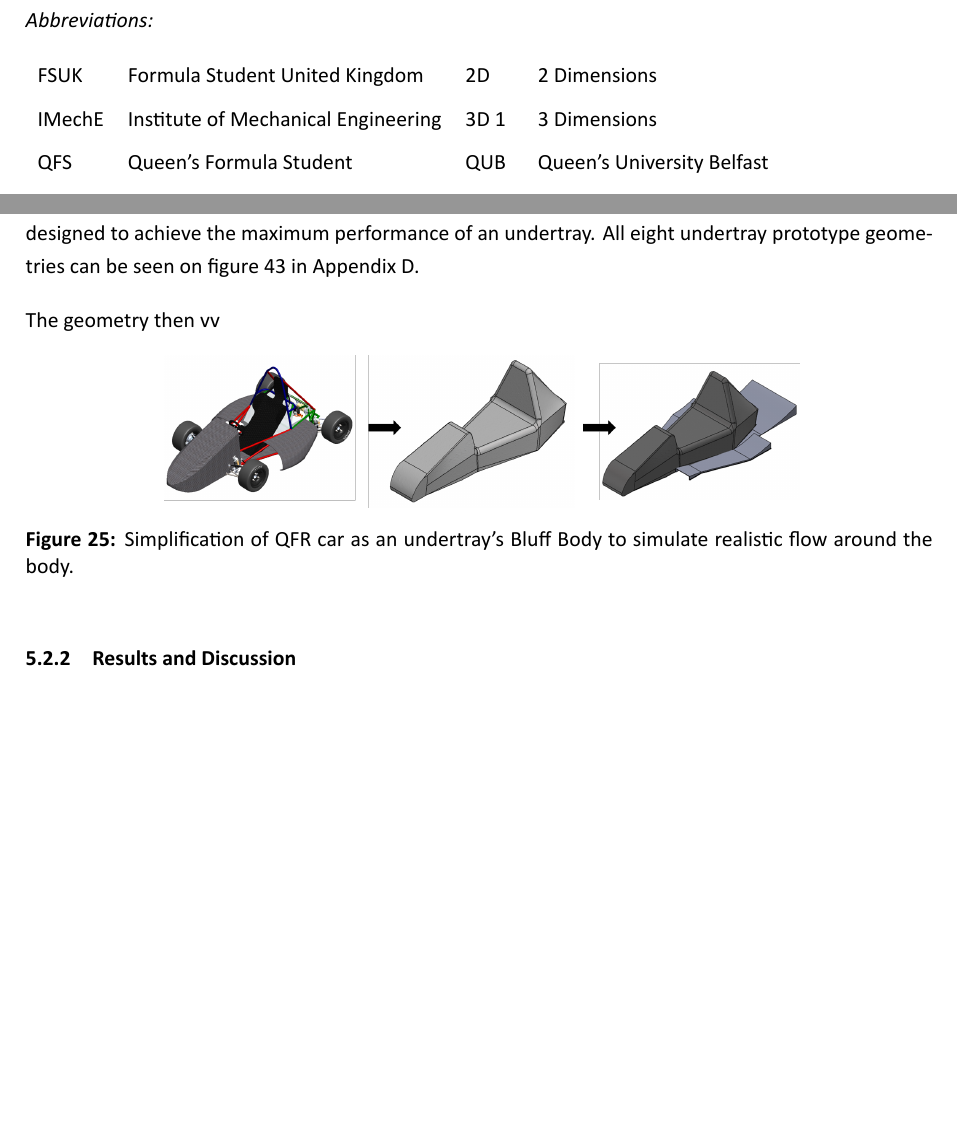
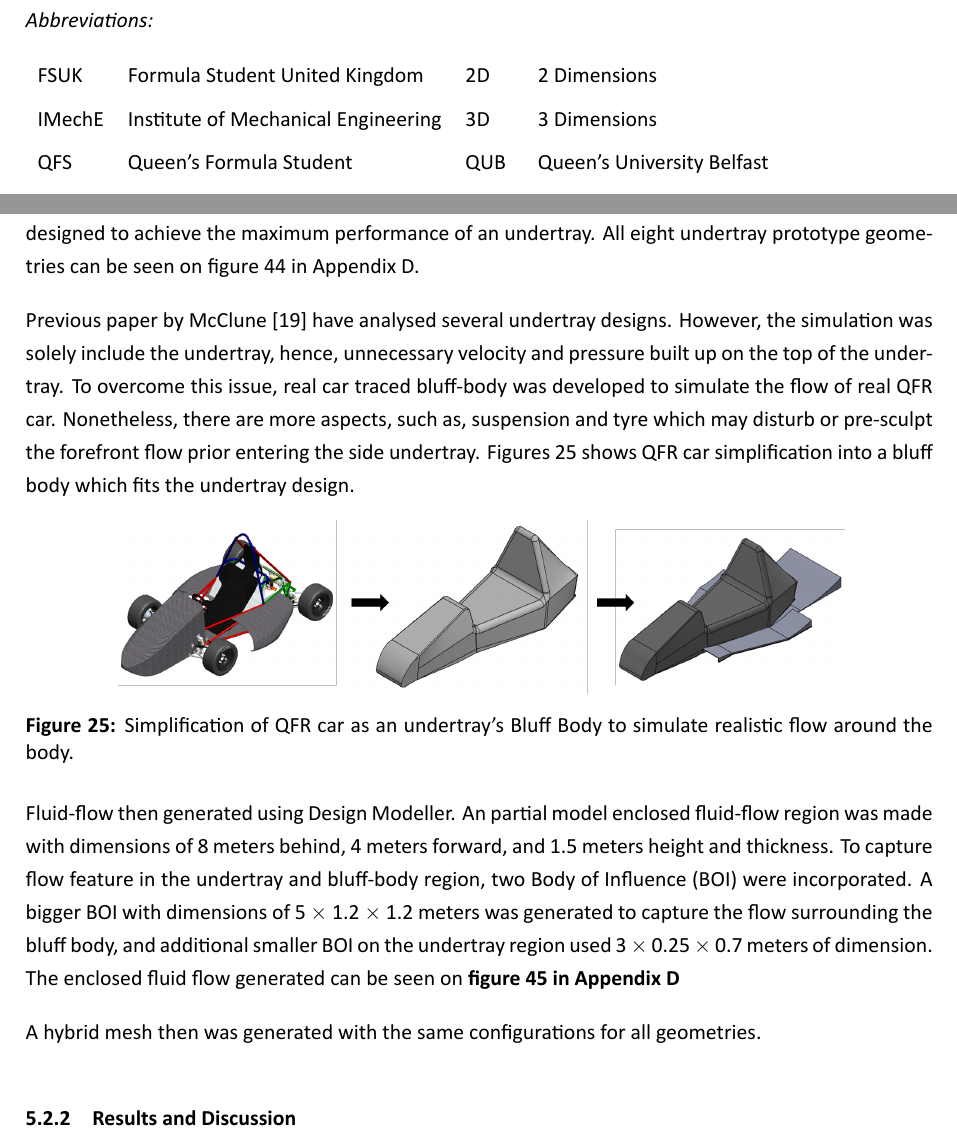
Before and after one commit to dennisezefanyatohpati/FINAL-PROJECT, a LaTeX document (main.tex, which reads Content/nomenclatures.tex, Content/results/results_3D.tex): two parts of pages 13 and 39 of 64 before the commit and two parts of pages 13 and 39 of 65 after it, joined at a grey line, cut so that both start at the same text, the shorter picture padded with empty space. Compiled offline with LuaLaTeX.

Commit message:
LAST MEETING

```diff
--- a/Content/nomenclatures.tex
+++ b/Content/nomenclatures.tex
@@ -29,7 +29,7 @@ $\delta$ & Boundary Layer Height ($m$) \\
 
 \begin{tabular}{llll}
 FSUK & Formula Student United Kingdom & 2D & 2 Dimensions \\
-IMechE & Institute of Mechanical Engineering & 3D 1 & 3 Dimensions\\
+IMechE & Institute of Mechanical Engineering & 3D & 3 Dimensions\\
 QFS & Queen's Formula Student & QUB & Queen's University Belfast\\
 QFR & Queen's Formula Racing & BOI & Body of Influence\\
 CFD & Computational Fluid Dynamics & SST & Shear Stress Transport 1\\
--- a/Content/results/results_3D.tex
+++ b/Content/results/results_3D.tex
@@ -75,12 +75,16 @@ Overall previous analyses have given a fundamental understanding of flow behavio
 \subsubsection{Geometry and Mesh Generation}
 \noindent Previous results have given knowledge on undertray's trend and flow behaviour for inlet and diffuser angle. Eight prototype designs were made based on interpretation and judgement from prior results. Number of configurations were used to achieve the best results in the designs, including; side diffuser, side flat-plate, dual-variable diffuser, Gurney flaps, and variable vortex generator. Those variables were designed to achieve the maximum performance of an undertray. All eight undertray prototype geometries can be seen on figure \ref{fig:UTP_D} in Appendix D.
 
-\noindent The geometry then  vv
+\noindent Previous paper by McClune \cite{McClune2018DesignCar} have analysed several undertray designs. However, the simulation was solely include the undertray, hence, unnecessary velocity and pressure built up on the top of the undertray. To overcome this issue, real car traced bluff-body was developed to simulate the flow of real QFR car. Nonetheless, there are more aspects, such as, suspension and tyre which may disturb or pre-sculpt the forefront flow prior entering the side undertray. Figures \ref{fig:3D_UT_BB_SIMPLIFICATION} shows QFR car simplification into a bluff body which fits the undertray design.
 
 \begin{figure}[!htb] %BODY SIMPLIFICATION DIAGRAM
     \centering
     \noindent\makebox[\textwidth]{
-    \includegraphics[width=0.7\textwidth]{Figures/UTP_FIGS/UT_BB_SIMPLIFY.png}}
+    \includegraphics[width=0.8\textwidth]{Figures/UTP_FIGS/UT_BB_SIMPLIFY.png}}
     \caption{Simplification of QFR car as an undertray's Bluff Body to simulate realistic flow around the body.}
       \label{fig:3D_UT_BB_SIMPLIFICATION}
 \end{figure}
+
+ \noindent Fluid-flow then generated using Design Modeller. An partial model enclosed fluid-flow region was made with dimensions of 8 meters behind, 4 meters forward, and 1.5 meters height and thickness. To capture flow feature in the undertray and bluff-body region, two Body of Influence (BOI) were incorporated. A bigger BOI with dimensions of 5 $\times$ 1.2 $\times$ 1.2 meters was generated to capture the flow surrounding the bluff body, and additional smaller BOI on the undertray region used 3 $\times$ 0.25 $\times$ 0.7 meters of dimension. The enclosed fluid flow generated can be seen on \textbf{figure \ref{fig:UTP_Fluid_flow} in Appendix D}
+
+\noindent A hybrid mesh then was generated with the same configurations for all geometries.
@@ -87 +97,3 @@ Overall previous analyses have given a fundamental understanding of flow behavio
+\end{figure}
+
 \subsubsection{Results and Discussion}
```
Also changed, not shown: main.tex (+1 -1 lines), Content/results/results_3D.tex (6 more changed lines).
